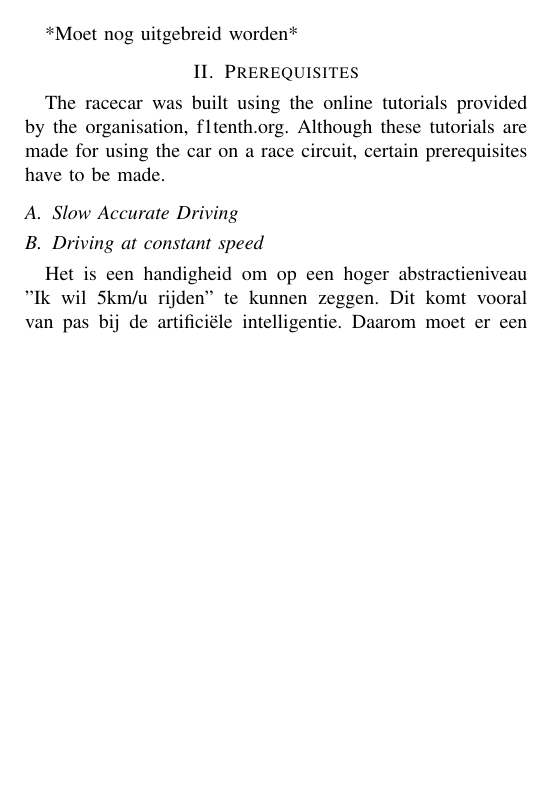
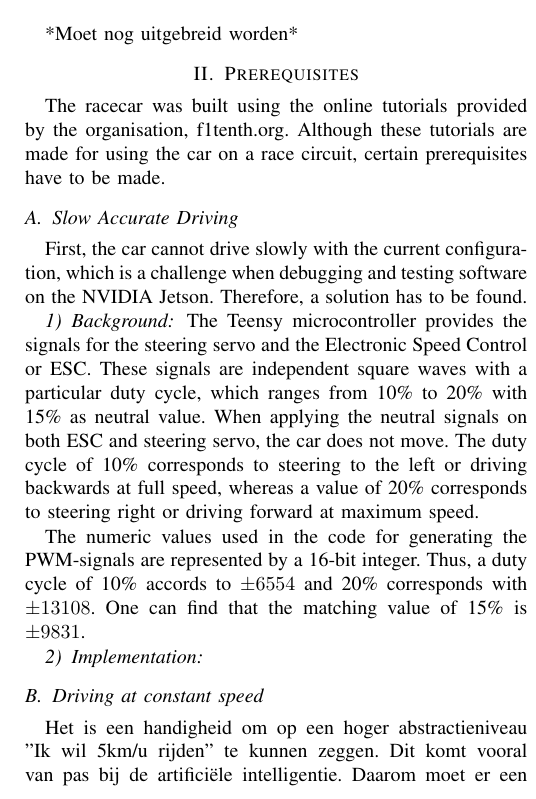
Before and after one commit to jensdehoog95/MAP2017, a LaTeX thesis (Paper/Thesis_JensdeHoog.tex): part of one column of page 1 of 2, cut so that both start at the same text, the shorter picture padded with empty space. Compiled offline with pdfLaTeX.

Commit message:
Added 2.A.1: Background

```diff
--- a/Paper/Thesis_JensdeHoog.tex
+++ b/Paper/Thesis_JensdeHoog.tex
@@ -435,6 +435,15 @@ The racecar was built using the online tutorials provided by the organisation, f
 
 %Het systeem is ge\"{e}volueerd naar het systeem met de tellers en ticks. Ook dit systeem zal in beperkte mate uitgelegd worden.
 
+First, the car cannot drive slowly with the current configuration, which is a challenge when debugging and testing software on the NVIDIA Jetson. Therefore, a solution has to be found.
+
+\subsubsection{Background}The Teensy microcontroller provides the signals for the steering servo and the Electronic Speed Control or ESC. These signals are independent square waves with a particular duty cycle, which ranges from 10\% to 20\% with 15\% as neutral value. When applying the neutral signals on both ESC and steering servo, the car does not move. The duty cycle of 10\% corresponds to steering to the left or driving backwards at full speed, whereas a value of 20\% corresponds to steering right or driving forward at maximum speed.
+
+The numeric values used in the code for generating the PWM-signals are represented by a 16-bit integer. Thus, a duty cycle of 10\% accords to $\pm 6554$ and 20\% corresponds with $\pm 13108$. One can find that the matching value of 15\% is $\pm 9831$.
+
+\subsubsection{Implementation}
+
+
 \subsection{Driving at constant speed}
 Het is een handigheid om op een hoger abstractieniveau "Ik wil 5km/u rijden" te kunnen zeggen. Dit komt vooral van pas bij de artificiële intelligentie. Daarom moet er een systeem gebouwd worden dat het rijden tegen constante snelheid voorziet. Dat systeem wordt in dit deel uitgelegd. De lezer ontdekt welke technieken ik heb geprobeerd en welke uiteindelijk gekozen is.
 
```
Also changed, not shown: Paper/Thesis_JensdeHoog.pdf.
